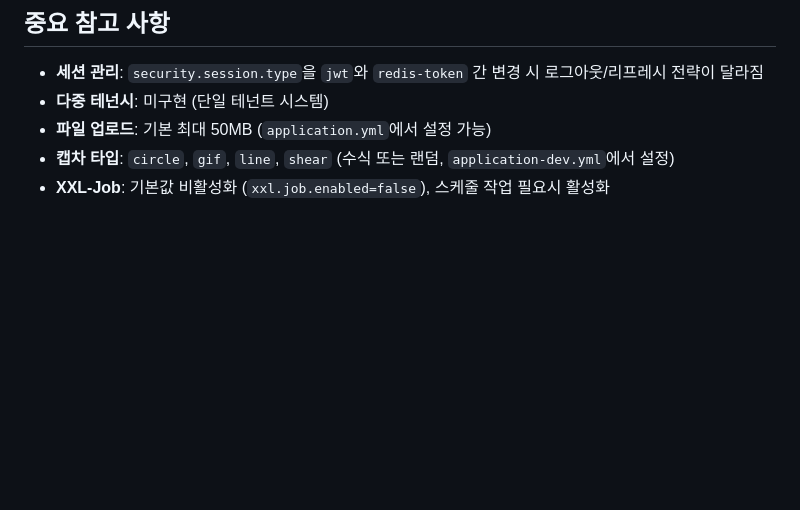
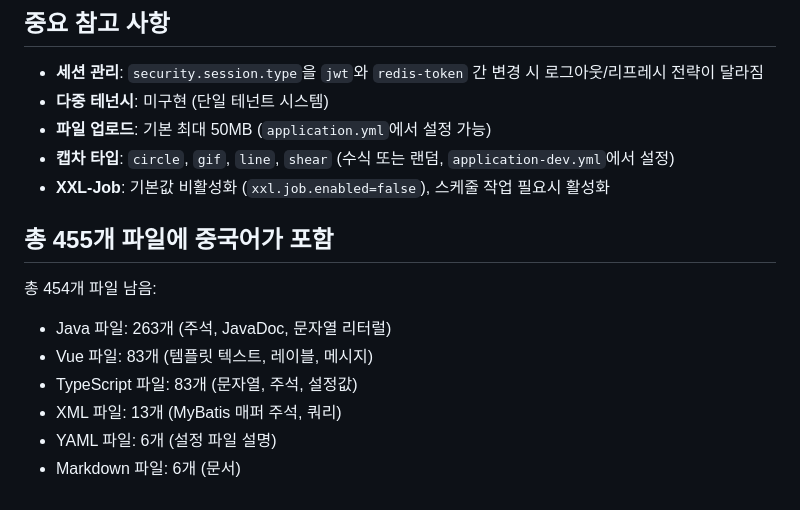
Before and after one commit to jaehakim/youlai20251214, a Markdown page: CLAUDE.md, the part around the change. Drawn GitHub-style; blank space fills up the shorter version.

Commit message:
중국어 포함된 파일 목록 추출

```diff
--- a/CLAUDE.md
+++ b/CLAUDE.md
@@ -218,3 +218,12 @@ pnpm run commit
 - **파일 업로드**: 기본 최대 50MB (`application.yml`에서 설정 가능)
 - **캡차 타입**: `circle`, `gif`, `line`, `shear` (수식 또는 랜덤, `application-dev.yml`에서 설정)
 - **XXL-Job**: 기본값 비활성화 (`xxl.job.enabled=false`), 스케줄 작업 필요시 활성화
+
+## 총 455개 파일에 중국어가 포함
+  총 454개 파일 남음:
+  - Java 파일: 263개 (주석, JavaDoc, 문자열 리터럴)
+  - Vue 파일: 83개 (템플릿 텍스트, 레이블, 메시지)
+  - TypeScript 파일: 83개 (문자열, 주석, 설정값)
+  - XML 파일: 13개 (MyBatis 매퍼 주석, 쿼리)
+  - YAML 파일: 6개 (설정 파일 설명)
+  - Markdown 파일: 6개 (문서)
```
